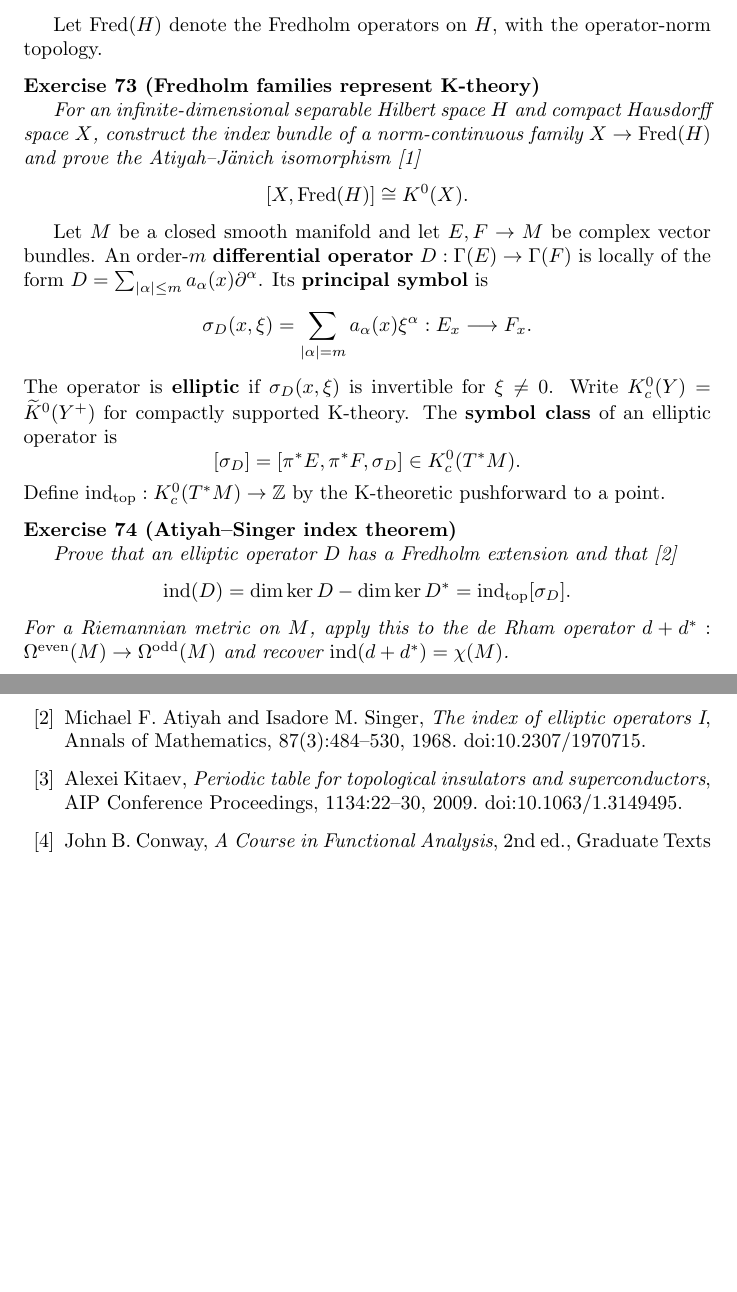
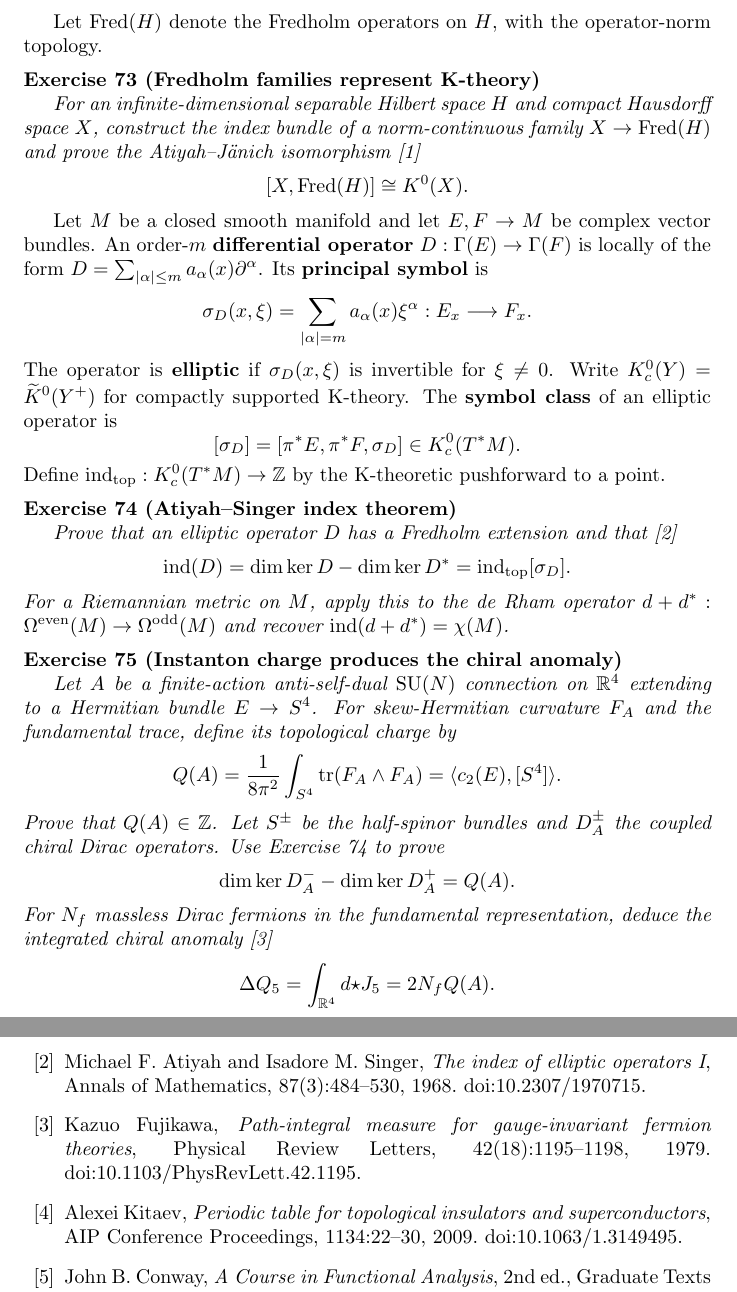
Before and after one commit to PaulGustafson/paulgustafson.github.io, a LaTeX document (Coordinate_free_Linear_Algebra.tex): two parts of pages 26 and 33 of 34 before the commit and two parts of pages 26 and 33 of 35 after it, joined at a grey line, cut so that both start at the same text, the shorter picture padded with empty space. Compiled offline with pdfLaTeX.

Commit message:
Add instanton chiral anomaly exercise

```diff
--- a/Coordinate_free_Linear_Algebra.tex
+++ b/Coordinate_free_Linear_Algebra.tex
@@ -1368,7 +1368,8 @@ K-theory. The \textbf{symbol class} of an elliptic operator is
 Define $\operatorname{ind}_{\mathrm{top}}:K_c^0(T^*M)\to\mathbb Z$ by the
 K-theoretic pushforward to a point.
 
-\begin{exercise}[Atiyah--Singer index theorem]\leavevmode\par
+\begin{exercise}[Atiyah--Singer index theorem]
+\label{ex:atiyah-singer}\leavevmode\par
 \textit{Prove that an elliptic operator $D$ has a Fredholm extension and that}
 \cite{atiyah-singer-index}
 \[
@@ -1379,6 +1380,29 @@ K-theoretic pushforward to a point.
 \textit{For a Riemannian metric on $M$, apply this to the de Rham operator
 $d+d^*:\Omega^{\mathrm{even}}(M)\to\Omega^{\mathrm{odd}}(M)$ and recover
 $\operatorname{ind}(d+d^*)=\chi(M)$.}
+\end{exercise}
+
+\begin{exercise}[Instanton charge produces the chiral anomaly]\leavevmode\par
+\textit{Let $A$ be a finite-action anti-self-dual $\operatorname{SU}(N)$
+connection on $\mathbb R^4$ extending to a Hermitian bundle $E\to S^4$.
+For skew-Hermitian curvature $F_A$ and the fundamental trace, define its
+topological charge by}
+\[
+Q(A)=\frac{1}{8\pi^2}\int_{S^4}\operatorname{tr}(F_A\wedge F_A)
+=\langle c_2(E),[S^4]\rangle.
+\]
+\textit{Prove that $Q(A)\in\mathbb Z$. Let $S^\pm$ be the half-spinor bundles
+and $D_A^\pm$ the coupled chiral Dirac operators. Use
+Exercise~\ref{ex:atiyah-singer} to prove}
+\[
+\dim\ker D_A^- - \dim\ker D_A^+=Q(A).
+\]
+\textit{For $N_f$ massless Dirac fermions in the fundamental representation,
+deduce the integrated chiral anomaly}
+\cite{fujikawa-anomaly}
+\[
+\Delta Q_5=\int_{\mathbb R^4}d{\star J_5}=2N_fQ(A).
+\]
 \end{exercise}
 
 \subsection{Quantum states, uncertainty, and dynamics}
@@ -1787,6 +1811,12 @@ Michael F. Atiyah and Isadore M. Singer,
 Annals of Mathematics, 87(3):484--530, 1968.
 doi:10.2307/1970715.
 
+\bibitem{fujikawa-anomaly}
+Kazuo Fujikawa,
+\textit{Path-integral measure for gauge-invariant fermion theories},
+Physical Review Letters, 42(18):1195--1198, 1979.
+doi:10.1103/PhysRevLett.42.1195.
+
 \bibitem{kitaev-periodic}
 Alexei Kitaev,
 \textit{Periodic table for topological insulators and superconductors},
```
Also changed, not shown: Coordinate_free_Linear_Algebra.pdf.
